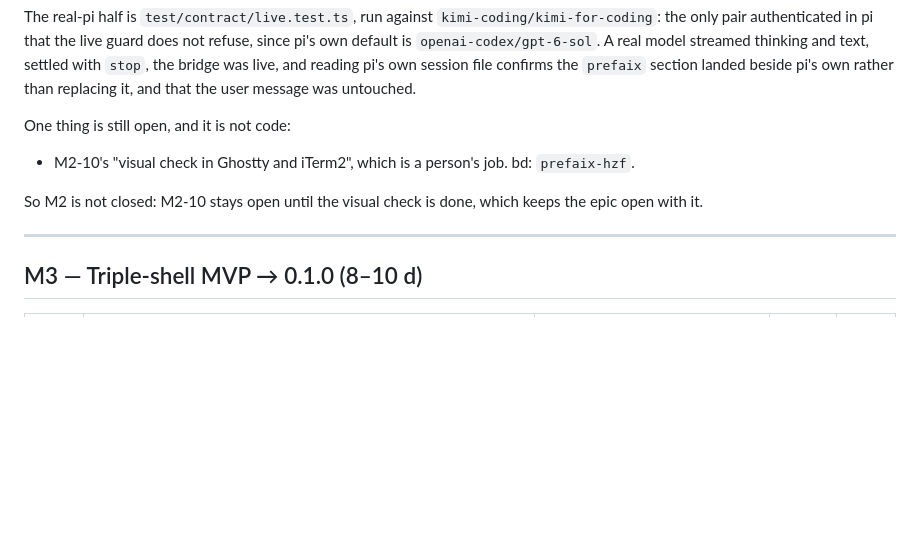
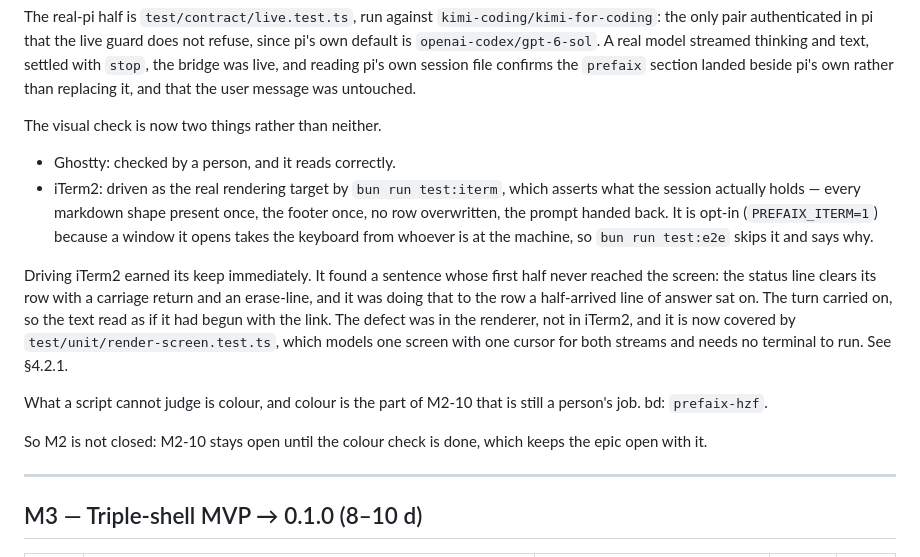
Before and after one commit to MiraiForge/prefaix, a Markdown page: docs/ROADMAP.md, the part around the change. Drawn GitHub-style; blank space fills up the shorter version.

Commit message:
Record what the iTerm2 check found and what it cannot see
M2-10's visual check was one open item and a person's job. It is now two
checks with different owners: Ghostty read correctly by a person, iTerm2
driven as the real rendering target by bun run test:iterm.

The entry says what the suite can and cannot judge. It reads the text of
a session, so it catches a line printed twice, a footer left behind, a
row overwritten, a prompt not handed back. It cannot see colour, which
is the part of M2-10 that is still a person's job, and the entry says so
rather than letting a passing script stand in for an eye.

```diff
--- a/docs/ROADMAP.md
+++ b/docs/ROADMAP.md
@@ -96,12 +96,27 @@ real model streamed thinking and text, settled with `stop`, the bridge was live,
 and reading pi's own session file confirms the `prefaix` section landed beside
 pi's own rather than replacing it, and that the user message was untouched.
 
-One thing is still open, and it is not code:
+The visual check is now two things rather than neither.
 
-- M2-10's "visual check in Ghostty and iTerm2", which is a person's job. bd:
-  `prefaix-hzf`.
+- Ghostty: checked by a person, and it reads correctly.
+- iTerm2: driven as the real rendering target by `bun run test:iterm`, which
+  asserts what the session actually holds — every markdown shape present once,
+  the footer once, no row overwritten, the prompt handed back. It is opt-in
+  (`PREFAIX_ITERM=1`) because a window it opens takes the keyboard from whoever
+  is at the machine, so `bun run test:e2e` skips it and says why.
 
-So M2 is not closed: M2-10 stays open until the visual check is done, which
+Driving iTerm2 earned its keep immediately. It found a sentence whose first
+half never reached the screen: the status line clears its row with a carriage
+return and an erase-line, and it was doing that to the row a half-arrived line
+of answer sat on. The turn carried on, so the text read as if it had begun with
+the link. The defect was in the renderer, not in iTerm2, and it is now covered
+by `test/unit/render-screen.test.ts`, which models one screen with one cursor
+for both streams and needs no terminal to run. See §4.2.1.
+
+What a script cannot judge is colour, and colour is the part of M2-10 that is
+still a person's job. bd: `prefaix-hzf`.
+
+So M2 is not closed: M2-10 stays open until the colour check is done, which
 keeps the epic open with it.
 
 ---
```
